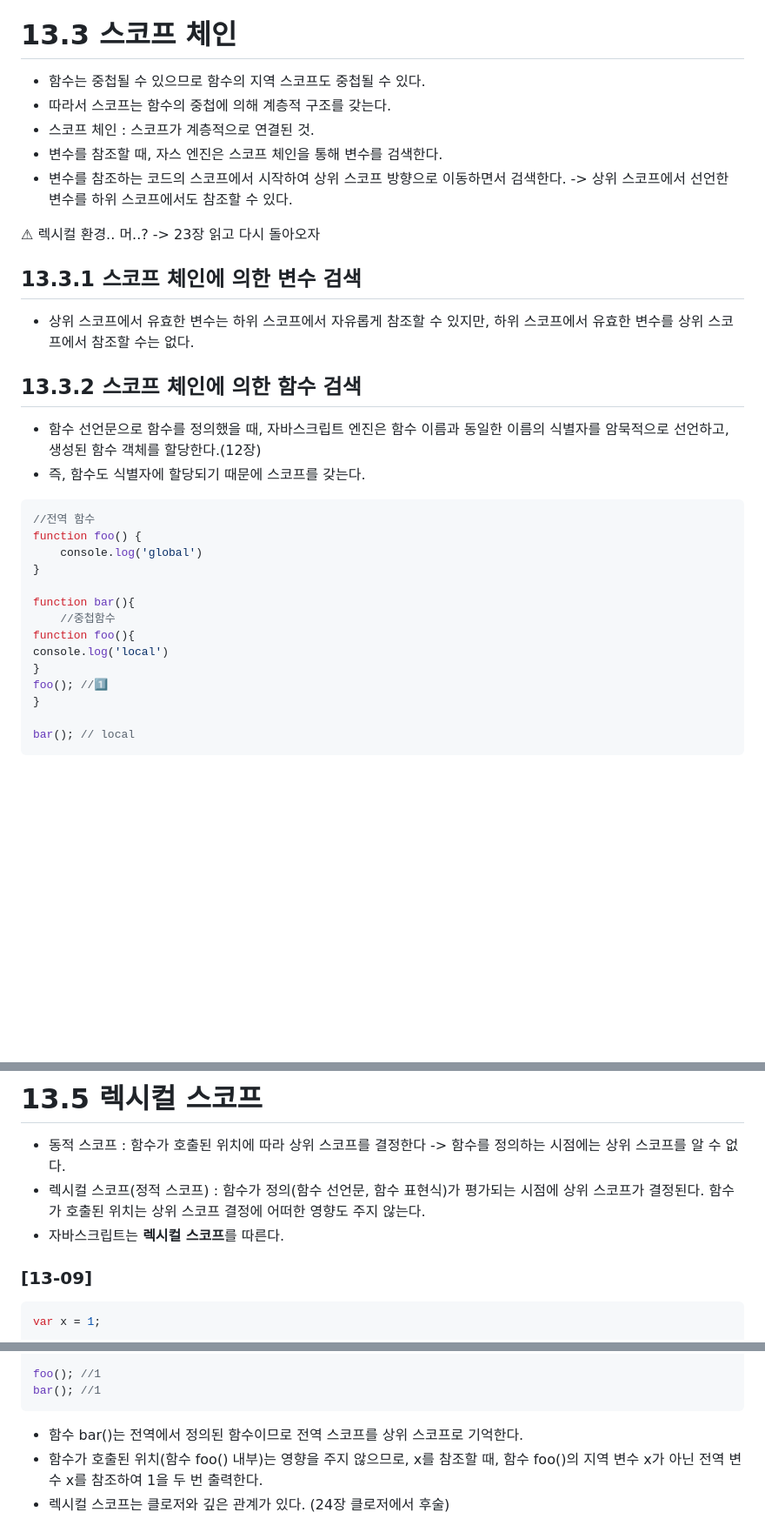
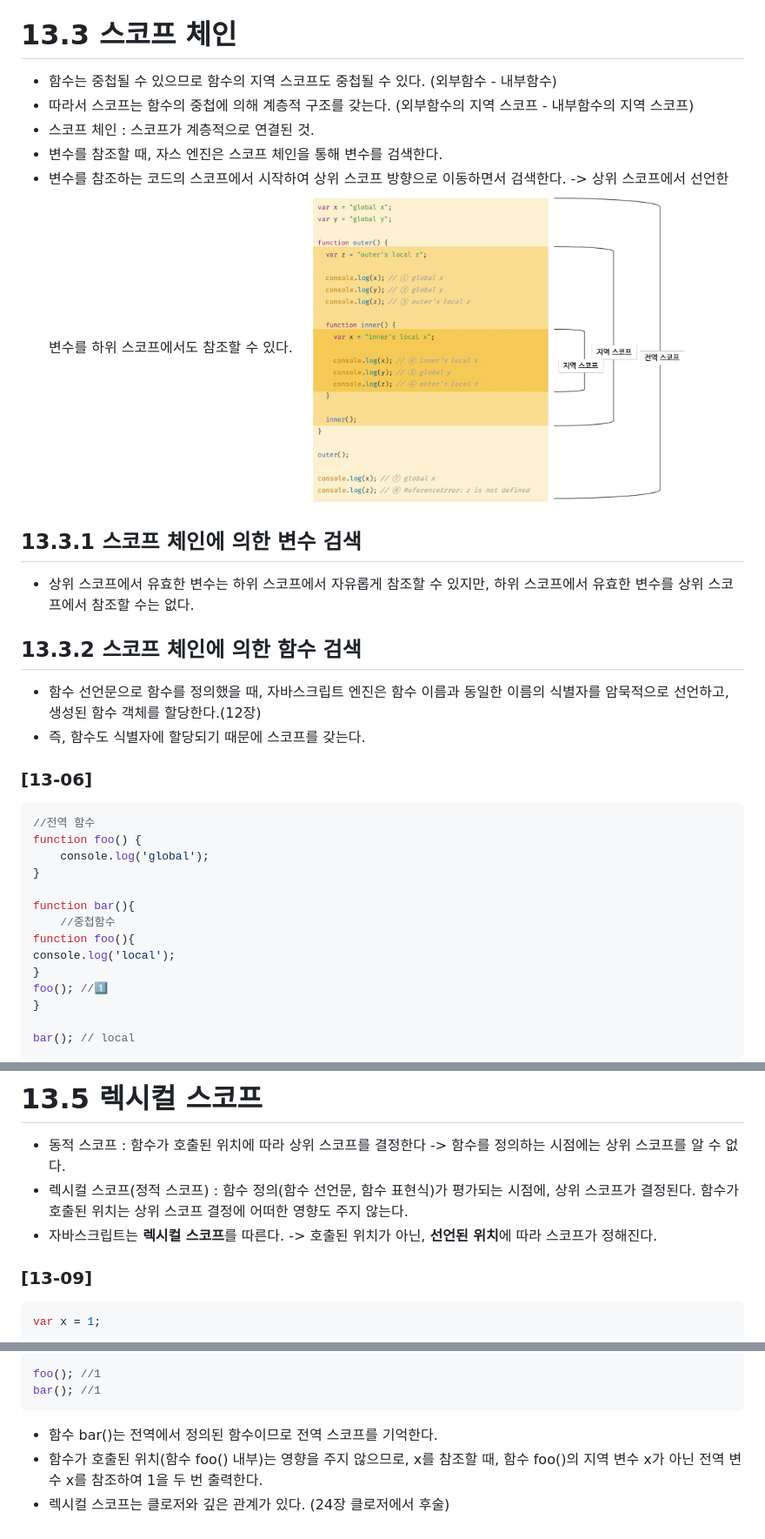
Before and after one commit to vnfdusdl/Study_JSDeepdive, a Markdown page: 13스코프.md, 3 parts joined by grey strips. Shown: that part at 87% size. Rendered like a GitHub page; pictures changed too: sources/스코프.jpg (added); blank space fills up the shorter version.

Commit message:
2주차

````diff
--- a/13스코프.md
+++ b/13스코프.md
@@ -41,14 +41,12 @@ console. log(x); //2️⃣ //global
 - 지역 변수는 자신의 지역 스코프와 하위 지역 스코프에서 유효하다.
 
 # 13.3 스코프 체인
-- 함수는 중첩될 수 있으므로 함수의 지역 스코프도 중첩될 수 있다.
-- 따라서 스코프는 함수의 중첩에 의해 계층적 구조를 갖는다.
+- 함수는 중첩될 수 있으므로 함수의 지역 스코프도 중첩될 수 있다. (외부함수 - 내부함수)
+- 따라서 스코프는 함수의 중첩에 의해 계층적 구조를 갖는다. (외부함수의 지역 스코프 - 내부함수의 지역 스코프)
 - 스코프 체인 : 스코프가 계층적으로 연결된 것.
 - 변수를 참조할 때, 자스 엔진은 스코프 체인을 통해 변수를 검색한다.
 - 변수를 참조하는 코드의 스코프에서 시작하여 상위 스코프 방향으로 이동하면서 검색한다. -> 상위 스코프에서 선언한 변수를 하위 스코프에서도 참조할 수 있다.
-
-⚠ 렉시컬 환경..
-머..? -> 23장 읽고 다시 돌아오자
+<img src="./sources/스코프.jpg" width="450px" alt=""></img><br/>
 
 ## 13.3.1 스코프 체인에 의한 변수 검색
 - 상위 스코프에서 유효한 변수는 하위 스코프에서 자유롭게 참조할 수 있지만, 하위 스코프에서 유효한 변수를 상위 스코프에서 참조할 수는 없다.
@@ -56,16 +54,17 @@ console. log(x); //2️⃣ //global
 ## 13.3.2 스코프 체인에 의한 함수 검색
 - 함수 선언문으로 함수를 정의했을 때, 자바스크립트 엔진은 함수 이름과 동일한 이름의 식별자를 암묵적으로 선언하고, 생성된 함수 객체를 할당한다.(12장)
 - 즉, 함수도 식별자에 할당되기 때문에 스코프를 갖는다.
+### [13-06]
 ```js
 //전역 함수
 function foo() {
-    console.log('global')
+    console.log('global');
 }
 
 function bar(){
     //중첩함수
 function foo(){
-console.log('local')
+console.log('local');
 }
 foo(); //1️⃣
 }
@@ -113,8 +112,8 @@ console.log(i); //5
 
 # 13.5 렉시컬 스코프
 - 동적 스코프 : 함수가 호출된 위치에 따라 상위 스코프를 결정한다 -> 함수를 정의하는 시점에는 상위 스코프를 알 수 없다.
-- 렉시컬 스코프(정적 스코프) : 함수가 정의(함수 선언문, 함수 표현식)가 평가되는 시점에 상위 스코프가 결정된다. 함수가 호출된 위치는 상위 스코프 결정에 어떠한 영향도 주지 않는다.
-- 자바스크립트는 **렉시컬 스코프**를 따른다.
+- 렉시컬 스코프(정적 스코프) : 함수 정의(함수 선언문, 함수 표현식)가 평가되는 시점에, 상위 스코프가 결정된다. 함수가 호출된 위치는 상위 스코프 결정에 어떠한 영향도 주지 않는다.
+- 자바스크립트는 **렉시컬 스코프**를 따른다. -> 호출된 위치가 아닌, **선언된 위치**에 따라 스코프가 정해진다.
 
 
 ### [13-09]
@@ -133,6 +132,6 @@ function bar() {
 foo(); //1
 bar(); //1
 ```
-- 함수 bar()는 전역에서 정의된 함수이므로 전역 스코프를 상위 스코프로 기억한다.
+- 함수 bar()는 전역에서 정의된 함수이므로 전역 스코프를 기억한다.
 - 함수가 호출된 위치(함수 foo() 내부)는 영향을 주지 않으므로, x를 참조할 때, 함수 foo()의 지역 변수 x가 아닌 전역 변수 x를 참조하여 1을 두 번 출력한다.
 - 렉시컬 스코프는 클로저와 깊은 관계가 있다. (24장 클로저에서  후술)
````
Also changed, not shown: other parts of 13스코프.md (+2 -2 lines).
